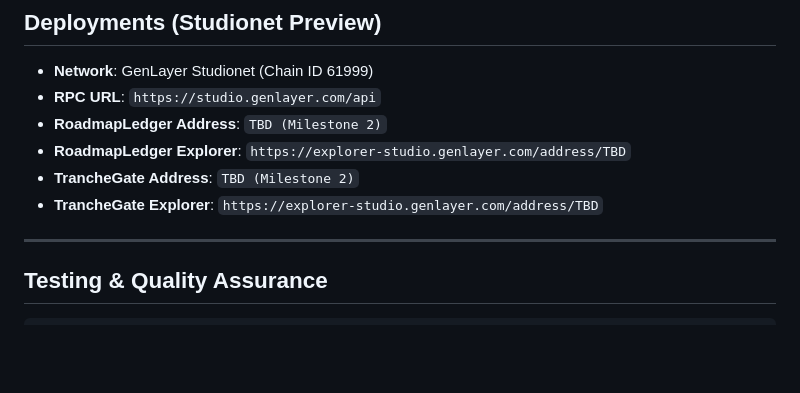
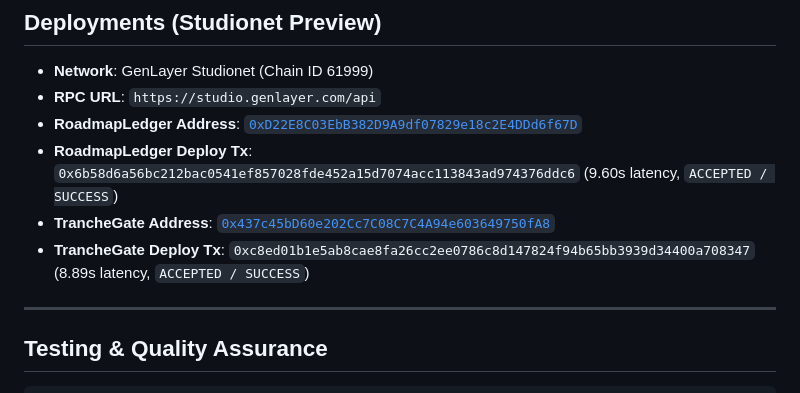
Before and after one commit to hypercybers99/roadmap-receipts-genlayer, a Markdown page: README.md, the part around the change. GitHub-like rendering; blank space fills up the shorter version.

Commit message:
docs: update README with preview deployments, explorer links, and test instructions

```diff
--- a/README.md
+++ b/README.md
@@ -78,10 +78,10 @@ For complete architectural details, see [docs/DESIGN.md](docs/DESIGN.md), [docs/
 ## Deployments (Studionet Preview)
 - **Network**: GenLayer Studionet (Chain ID 61999)
 - **RPC URL**: `https://studio.genlayer.com/api`
-- **RoadmapLedger Address**: `TBD (Milestone 2)`
-- **RoadmapLedger Explorer**: `https://explorer-studio.genlayer.com/address/TBD`
-- **TrancheGate Address**: `TBD (Milestone 2)`
-- **TrancheGate Explorer**: `https://explorer-studio.genlayer.com/address/TBD`
+- **RoadmapLedger Address**: [`0xD22E8C03EbB382D9A9df07829e18c2E4DDd6f67D`](https://explorer-studio.genlayer.com/address/0xD22E8C03EbB382D9A9df07829e18c2E4DDd6f67D)
+- **RoadmapLedger Deploy Tx**: `0x6b58d6a56bc212bac0541ef857028fde452a15d7074acc113843ad974376ddc6` (9.60s latency, `ACCEPTED / SUCCESS`)
+- **TrancheGate Address**: [`0x437c45bD60e202Cc7C08C7C4A94e603649750fA8`](https://explorer-studio.genlayer.com/address/0x437c45bD60e202Cc7C08C7C4A94e603649750fA8)
+- **TrancheGate Deploy Tx**: `0xc8ed01b1e5ab8cae8fa26cc2ee0786c8d147824f94b65bb3939d34400a708347` (8.89s latency, `ACCEPTED / SUCCESS`)
 
 ---
 
```
